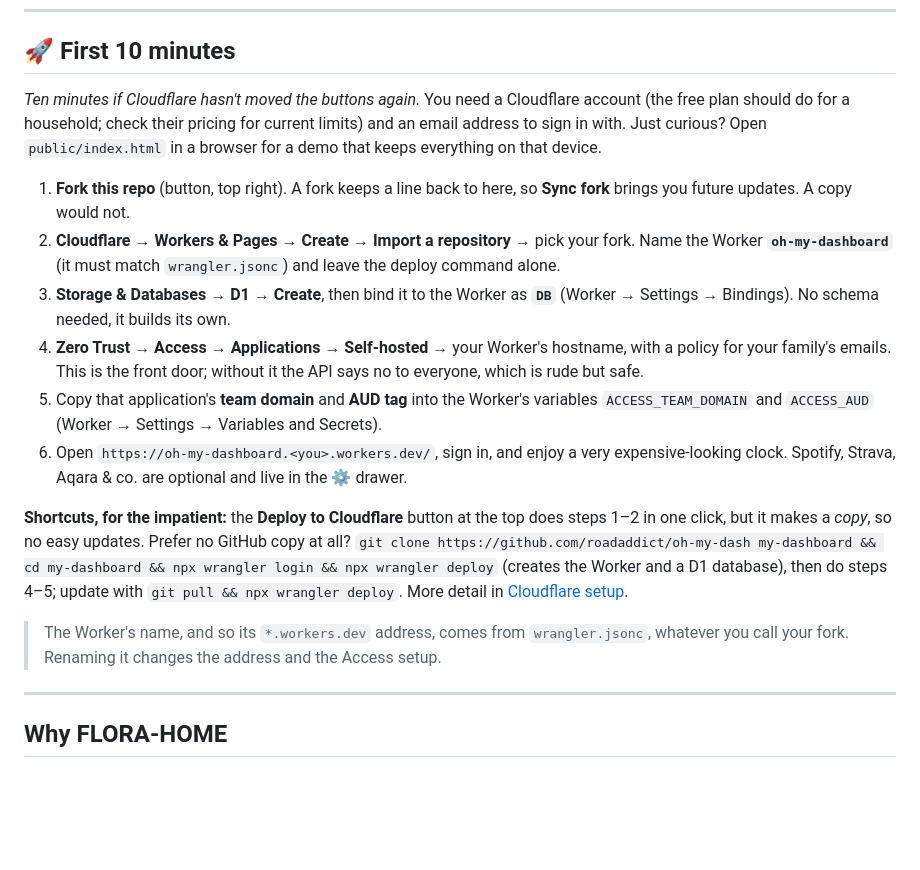
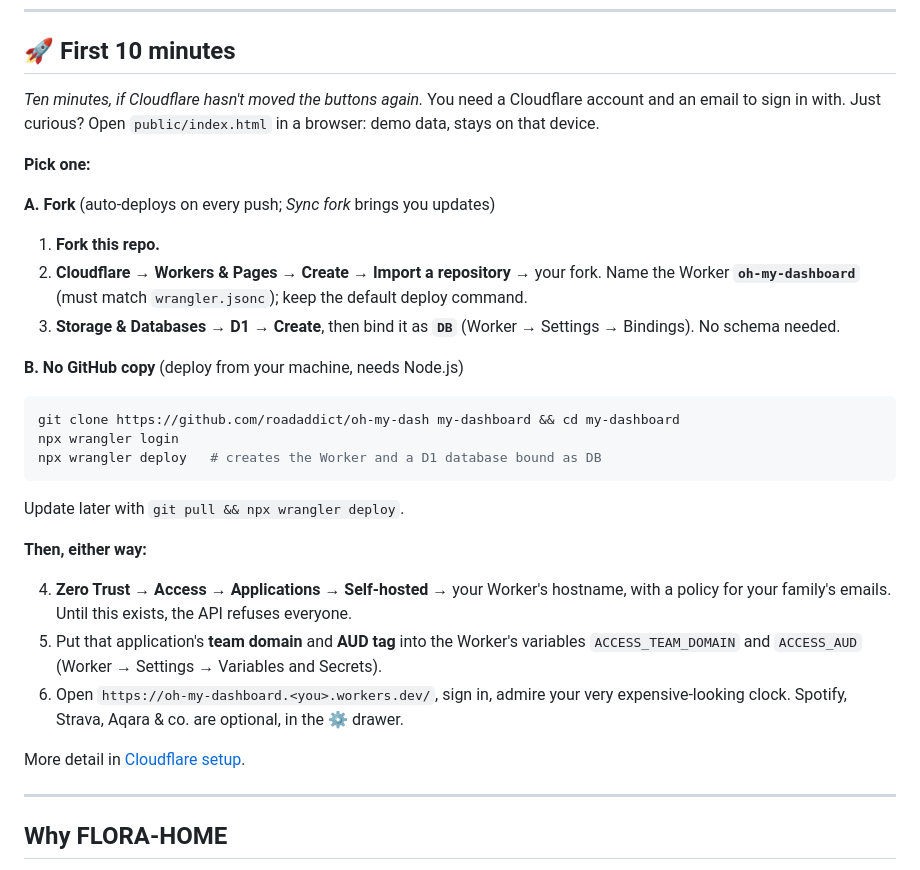
Before and after one commit to roadaddict/oh-my-dash, a Markdown page: README.md, the part around the change. Rendered like a GitHub page; blank space fills up the shorter version.

Commit message:
README: First 10 minutes as two paths (fork or local deploy), trimmed
Co-Authored-By: Claude Sonnet 5.5 <noreply@anthropic.com>
Claude-Session: https://claude.ai/code/session_017fhdnjVsZkBVxmWbif2B6R

````diff
--- a/README.md
+++ b/README.md
@@ -15,18 +15,30 @@
 ---
 
 ## 🚀 First 10 minutes
-*Ten minutes if Cloudflare hasn't moved the buttons again.* You need a Cloudflare account (the free plan should do for a household; check their pricing for current limits) and an email address to sign in with. Just curious? Open `public/index.html` in a browser for a demo that keeps everything on that device.
+*Ten minutes, if Cloudflare hasn't moved the buttons again.* You need a Cloudflare account and an email to sign in with. Just curious? Open `public/index.html` in a browser: demo data, stays on that device.
 
-1. **Fork this repo** (button, top right). A fork keeps a line back to here, so **Sync fork** brings you future updates. A copy would not.
-2. **Cloudflare → Workers & Pages → Create → Import a repository** → pick your fork. Name the Worker **`oh-my-dashboard`** (it must match `wrangler.jsonc`) and leave the deploy command alone.
-3. **Storage & Databases → D1 → Create**, then bind it to the Worker as **`DB`** (Worker → Settings → Bindings). No schema needed, it builds its own.
-4. **Zero Trust → Access → Applications → Self-hosted** → your Worker's hostname, with a policy for your family's emails. This is the front door; without it the API says no to everyone, which is rude but safe.
-5. Copy that application's **team domain** and **AUD tag** into the Worker's variables `ACCESS_TEAM_DOMAIN` and `ACCESS_AUD` (Worker → Settings → Variables and Secrets).
-6. Open `https://oh-my-dashboard.<you>.workers.dev/`, sign in, and enjoy a very expensive-looking clock. Spotify, Strava, Aqara & co. are optional and live in the ⚙ drawer.
+**Pick one:**
 
-**Shortcuts, for the impatient:** the **Deploy to Cloudflare** button at the top does steps 1–2 in one click, but it makes a *copy*, so no easy updates. Prefer no GitHub copy at all? `git clone https://github.com/roadaddict/oh-my-dash my-dashboard && cd my-dashboard && npx wrangler login && npx wrangler deploy` (creates the Worker and a D1 database), then do steps 4–5; update with `git pull && npx wrangler deploy`. More detail in [Cloudflare setup](#cloudflare-setup).
+**A. Fork** (auto-deploys on every push; *Sync fork* brings you updates)
+1. **Fork this repo.**
+2. **Cloudflare → Workers & Pages → Create → Import a repository** → your fork. Name the Worker **`oh-my-dashboard`** (must match `wrangler.jsonc`); keep the default deploy command.
+3. **Storage & Databases → D1 → Create**, then bind it as **`DB`** (Worker → Settings → Bindings). No schema needed.
 
-> The Worker's name, and so its `*.workers.dev` address, comes from `wrangler.jsonc`, whatever you call your fork. Renaming it changes the address and the Access setup.
+**B. No GitHub copy** (deploy from your machine, needs Node.js)
+```bash
+git clone https://github.com/roadaddict/oh-my-dash my-dashboard && cd my-dashboard
+npx wrangler login
+npx wrangler deploy   # creates the Worker and a D1 database bound as DB
+```
+Update later with `git pull && npx wrangler deploy`.
+
+**Then, either way:**
+
+4. **Zero Trust → Access → Applications → Self-hosted** → your Worker's hostname, with a policy for your family's emails. Until this exists, the API refuses everyone.
+5. Put that application's **team domain** and **AUD tag** into the Worker's variables `ACCESS_TEAM_DOMAIN` and `ACCESS_AUD` (Worker → Settings → Variables and Secrets).
+6. Open `https://oh-my-dashboard.<you>.workers.dev/`, sign in, admire your very expensive-looking clock. Spotify, Strava, Aqara & co. are optional, in the ⚙ drawer.
+
+More detail in [Cloudflare setup](#cloudflare-setup).
 
 ---
 
````
